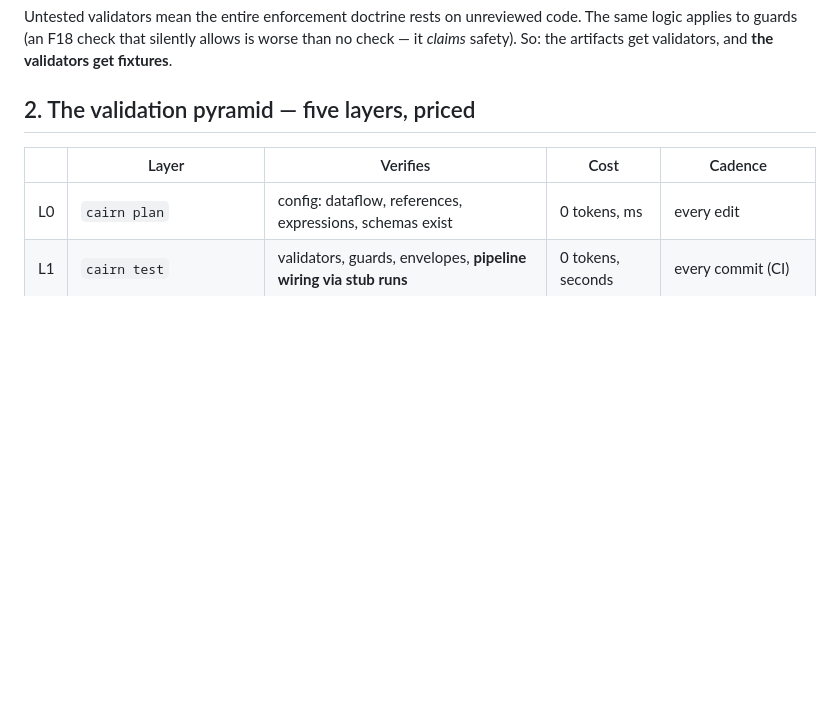
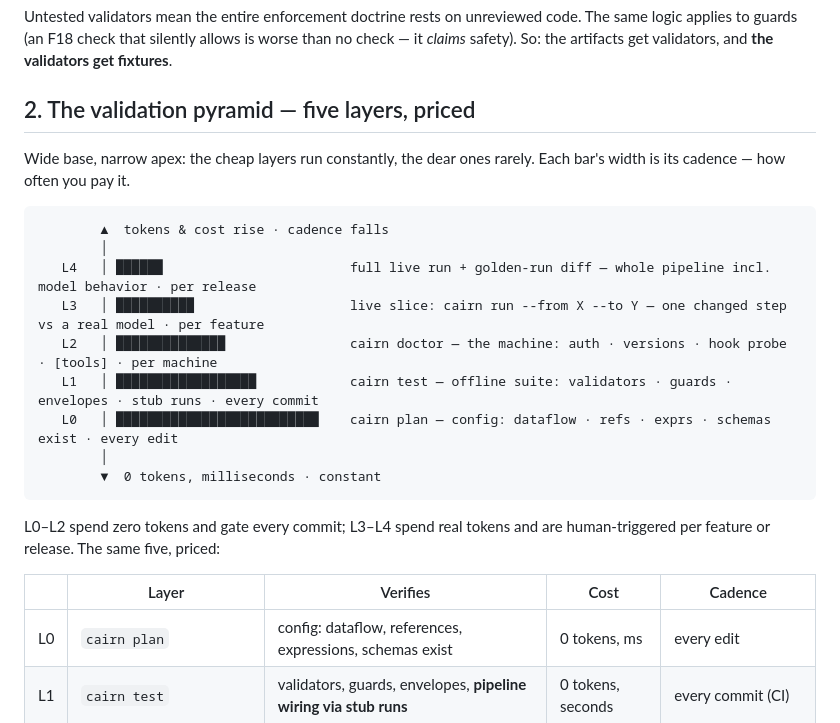
Before and after one commit to gabros20/cairn, a Markdown page: docs/TESTING.md, the part around the change. GitHub-like rendering; blank space fills up the shorter version.

Commit message:
docs(testing): render the L0–L4 validation pyramid as an ASCII diagram
Claude-Session: https://claude.ai/code/session_01GjvR6h5XdBXHGQdd4m6ZEu

````diff
--- a/docs/TESTING.md
+++ b/docs/TESTING.md
@@ -26,6 +26,24 @@ applies to guards (an F18 check that silently allows is worse than no check —
 So: the artifacts get validators, and **the validators get fixtures**.
 
 ## 2. The validation pyramid — five layers, priced
+
+Wide base, narrow apex: the cheap layers run constantly, the dear ones rarely. Each bar's width is
+its cadence — how often you pay it.
+
+```
+        ▲  tokens & cost rise · cadence falls
+        │
+   L4   │ ██████                        full live run + golden-run diff — whole pipeline incl. model behavior · per release
+   L3   │ ██████████                    live slice: cairn run --from X --to Y — one changed step vs a real model · per feature
+   L2   │ ██████████████                cairn doctor — the machine: auth · versions · hook probe · [tools] · per machine
+   L1   │ ██████████████████            cairn test — offline suite: validators · guards · envelopes · stub runs · every commit
+   L0   │ ██████████████████████████    cairn plan — config: dataflow · refs · exprs · schemas exist · every edit
+        │
+        ▼  0 tokens, milliseconds · constant
+```
+
+L0–L2 spend zero tokens and gate every commit; L3–L4 spend real tokens and are human-triggered per
+feature or release. The same five, priced:
 
 | | Layer | Verifies | Cost | Cadence |
 |---|---|---|---|---|
````
